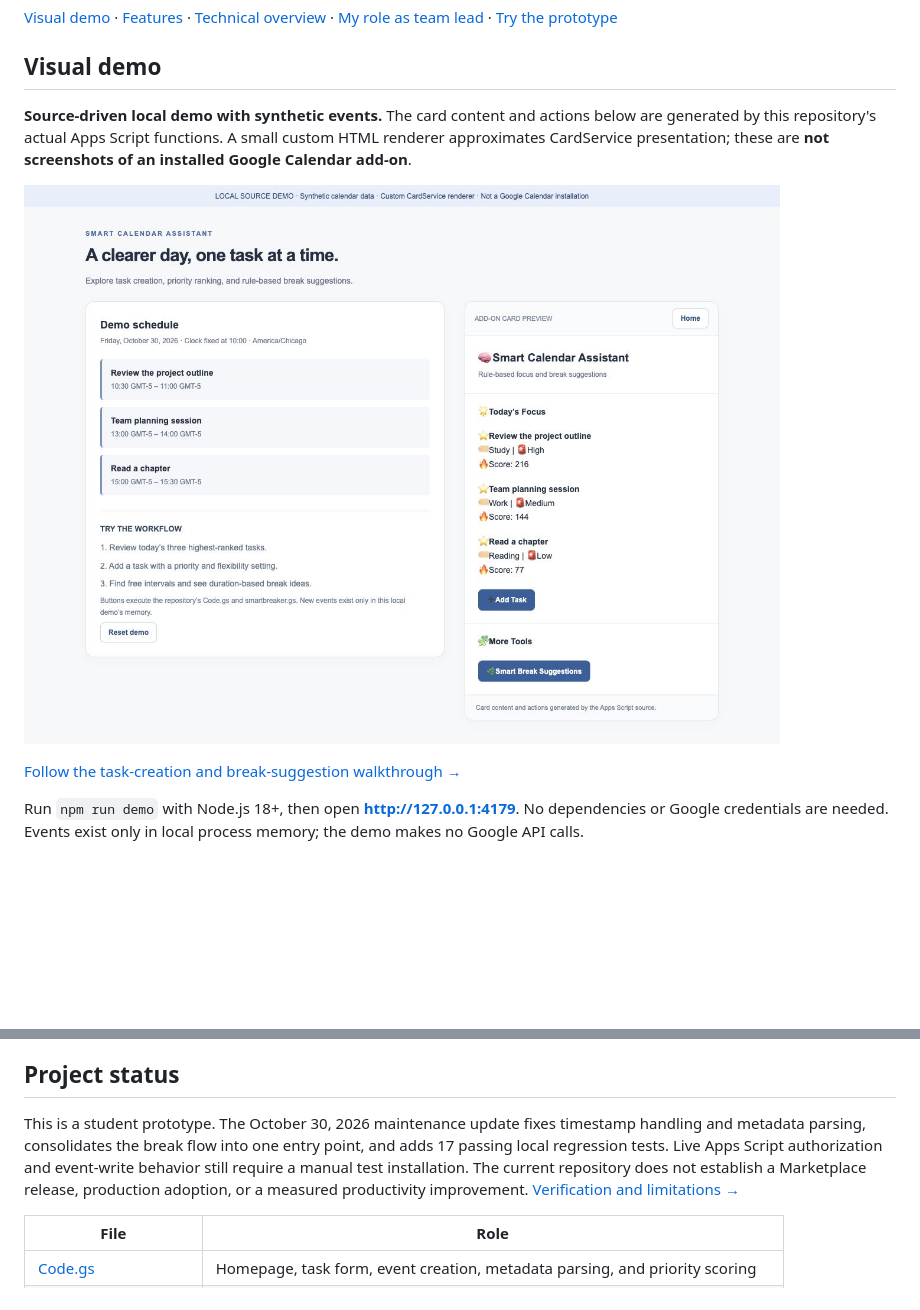
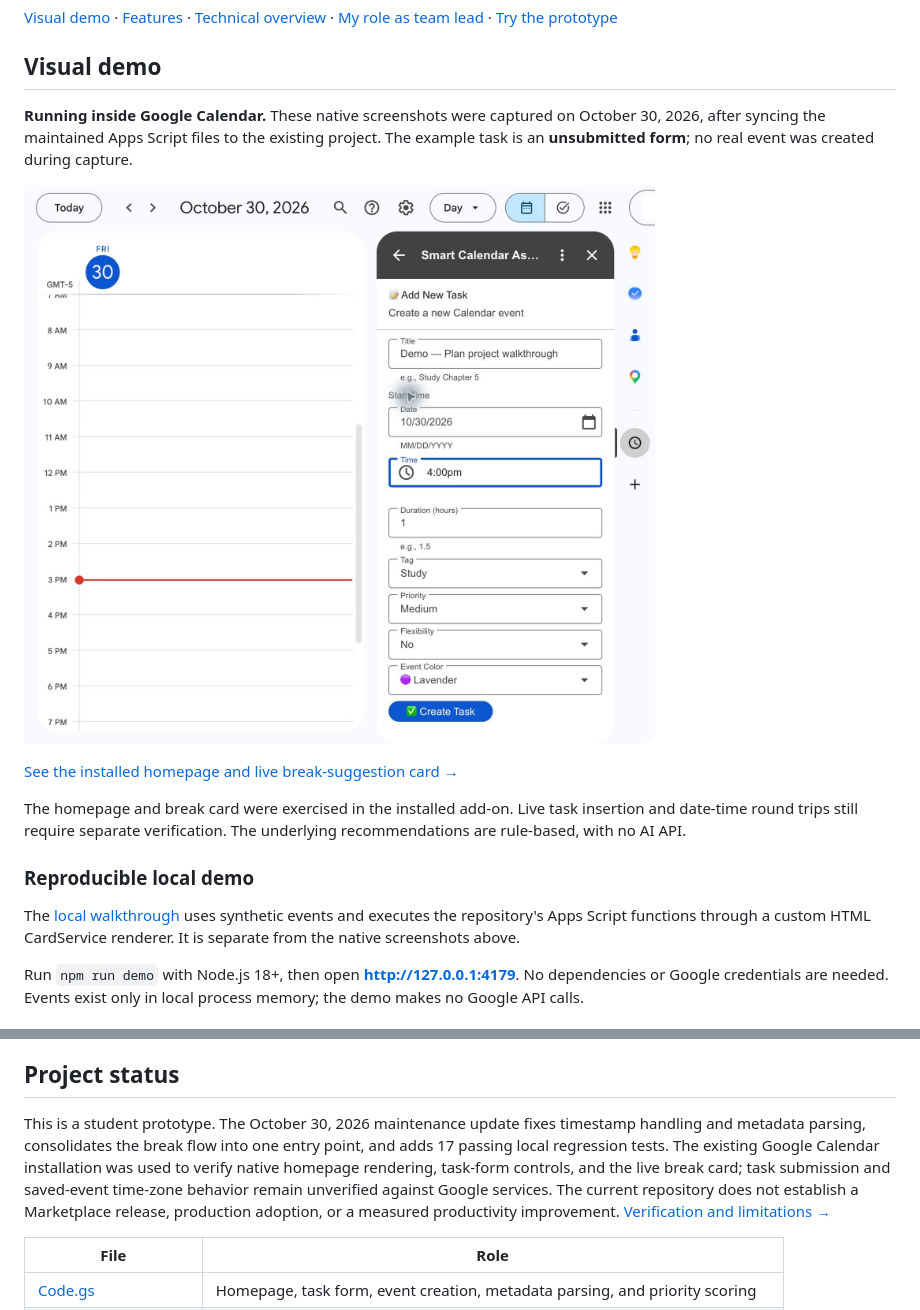
Before and after one commit to zichenz7/Smart_Calendar_Assistant, a Markdown page: README.md, 2 parts joined by grey strips. Drawn GitHub-style; pictures changed too: assets/screenshots/google-calendar-task-form.jpg (added); blank space fills up the shorter version.

Commit message:
Show native Calendar screenshots and document verified rule-based behavior

```diff
--- a/README.md
+++ b/README.md
@@ -8,11 +8,17 @@ An **ACM@UIUC SIGCHI team project**, developed by a seven-member team led by **Z
 
 ## Visual demo
 
-**Source-driven local demo with synthetic events.** The card content and actions below are generated by this repository's actual Apps Script functions. A small custom HTML renderer approximates CardService presentation; these are **not screenshots of an installed Google Calendar add-on**.
+**Running inside Google Calendar.** These native screenshots were captured on October 30, 2026, after syncing the maintained Apps Script files to the existing project. The example task is an **unsubmitted form**; no real event was created during capture.
 
-![Local source demo: synthetic calendar events and the generated Today's Focus card](assets/screenshots/focus-demo.jpg)
+![Native Google Calendar sidebar with the Smart Calendar Assistant task form](assets/screenshots/google-calendar-task-form.jpg)
 
-[Follow the task-creation and break-suggestion walkthrough →](demo/README.md)
+[See the installed homepage and live break-suggestion card →](demo/NATIVE-WALKTHROUGH.md)
+
+The homepage and break card were exercised in the installed add-on. Live task insertion and date-time round trips still require separate verification. The underlying recommendations are rule-based, with no AI API.
+
+### Reproducible local demo
+
+The [local walkthrough](demo/README.md) uses synthetic events and executes the repository's Apps Script functions through a custom HTML CardService renderer. It is separate from the native screenshots above.
 
 Run `npm run demo` with Node.js 18+, then open **http://127.0.0.1:4179**. No dependencies or Google credentials are needed. Events exist only in local process memory; the demo makes no Google API calls.
 
@@ -81,7 +87,7 @@ With Node.js 18+ installed, run `npm test` (no package installation is needed).
 
 ## Project status
 
-This is a student prototype. The October 30, 2026 maintenance update fixes timestamp handling and metadata parsing, consolidates the break flow into one entry point, and adds 17 passing local regression tests. Live Apps Script authorization and event-write behavior still require a manual test installation. The current repository does not establish a Marketplace release, production adoption, or a measured productivity improvement. [Verification and limitations →](ENGINEERING.md#verification-and-current-boundaries)
+This is a student prototype. The October 30, 2026 maintenance update fixes timestamp handling and metadata parsing, consolidates the break flow into one entry point, and adds 17 passing local regression tests. The existing Google Calendar installation was used to verify native homepage rendering, task-form controls, and the live break card; task submission and saved-event time-zone behavior remain unverified against Google services. The current repository does not establish a Marketplace release, production adoption, or a measured productivity improvement. [Verification and limitations →](ENGINEERING.md#verification-and-current-boundaries)
 
 | File | Role |
 | --- | --- |
```
Also changed, not shown: ENGINEERING.md (+14 -0 lines), demo/NATIVE-WALKTHROUGH.md (added, +31 -0 lines), demo/README.md (+1 -1 lines), assets/screenshots/google-calendar-breaks.jpg (added), assets/screenshots/google-calendar-home.jpg (added).
